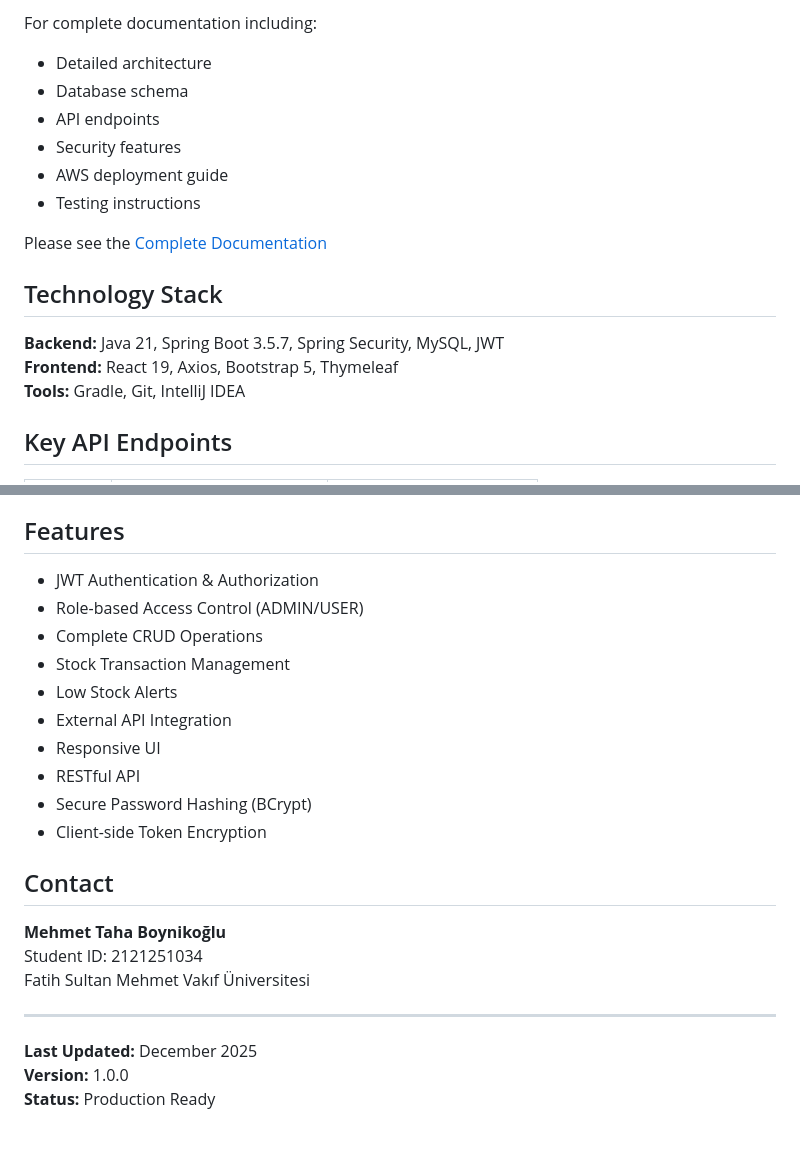
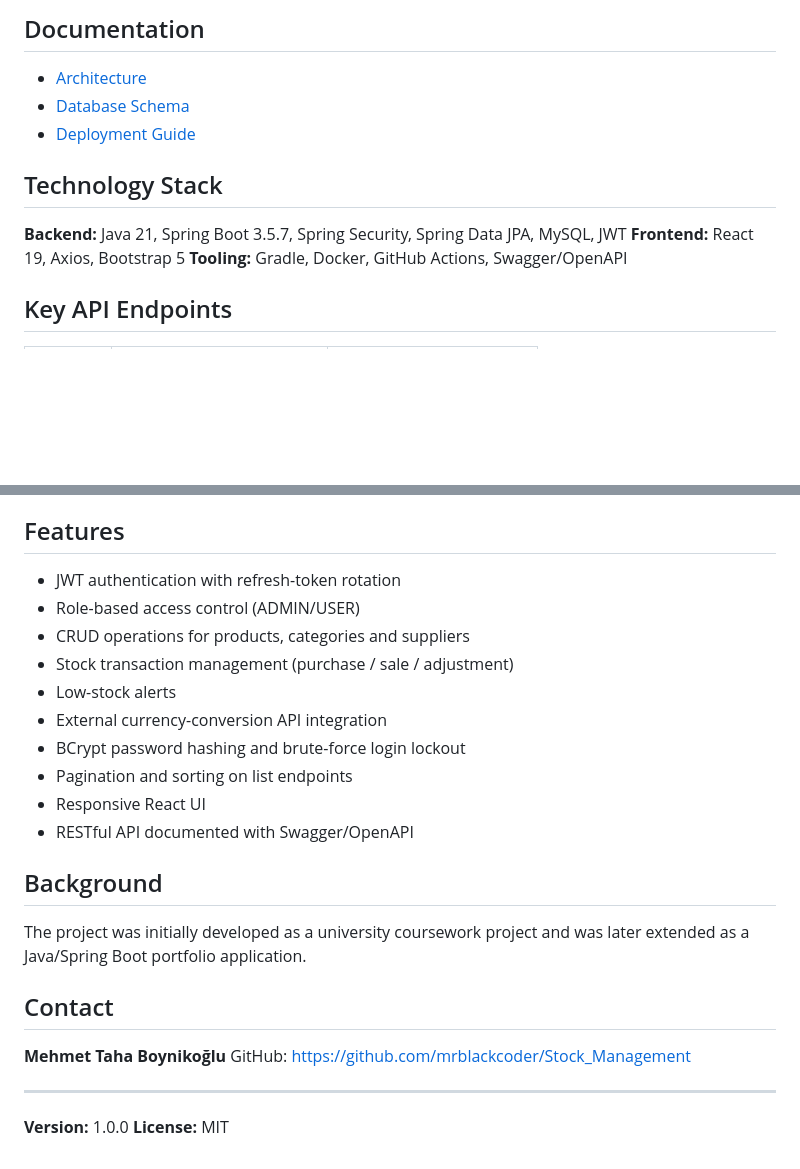
Before and after one commit to mrblackcoder/Stock_Management, a Markdown page: README.md, 2 parts joined by grey strips. Drawn GitHub-style; blank space fills up the shorter version.

```diff
--- a/README.md
+++ b/README.md
@@ -79,19 +75,15 @@ npm start
 
-For complete documentation including:
-- Detailed architecture
-- Database schema
-- API endpoints
-- Security features
-- AWS deployment guide
-- Testing instructions
+## Documentation
 
-Please see the [Complete Documentation](./DOCUMENTATION.md)
+- [Architecture](./docs/ARCHITECTURE.md)
+- [Database Schema](./docs/DATABASE_SCHEMA.md)
+- [Deployment Guide](./DEPLOYMENT_GUIDE.md)
 
 ## Technology Stack
 
-**Backend:** Java 21, Spring Boot 3.5.7, Spring Security, MySQL, JWT
-**Frontend:** React 19, Axios, Bootstrap 5, Thymeleaf
-**Tools:** Gradle, Git, IntelliJ IDEA
+**Backend:** Java 21, Spring Boot 3.5.7, Spring Security, Spring Data JPA, MySQL, JWT
+**Frontend:** React 19, Axios, Bootstrap 5
+**Tooling:** Gradle, Docker, GitHub Actions, Swagger/OpenAPI
 
 ## Key API Endpoints
 
@@ -123,25 +115,28 @@ Please see the [Complete Documentation](./DOCUMENTATION.md)
 
 ## Features
 
-- JWT Authentication & Authorization
-- Role-based Access Control (ADMIN/USER)
-- Complete CRUD Operations
-- Stock Transaction Management
-- Low Stock Alerts
-- External API Integration
-- Responsive UI
-- RESTful API
-- Secure Password Hashing (BCrypt)
-- Client-side Token Encryption
+- JWT authentication with refresh-token rotation
+- Role-based access control (ADMIN/USER)
+- CRUD operations for products, categories and suppliers
+- Stock transaction management (purchase / sale / adjustment)
+- Low-stock alerts
+- External currency-conversion API integration
+- BCrypt password hashing and brute-force login lockout
+- Pagination and sorting on list endpoints
+- Responsive React UI
+- RESTful API documented with Swagger/OpenAPI
+
+## Background
+
+The project was initially developed as a university coursework project and was later extended as a
+Java/Spring Boot portfolio application.
 
 ## Contact
 
 **Mehmet Taha Boynikoğlu**
-Student ID: 2121251034
-Fatih Sultan Mehmet Vakıf Üniversitesi
+GitHub: https://github.com/mrblackcoder/Stock_Management
 
 ---
 
-**Last Updated:** December 2025
 **Version:** 1.0.0
-**Status:** Production Ready
+**License:** MIT
```
Also changed, not shown: other parts of README.md (+31 -35 lines).
